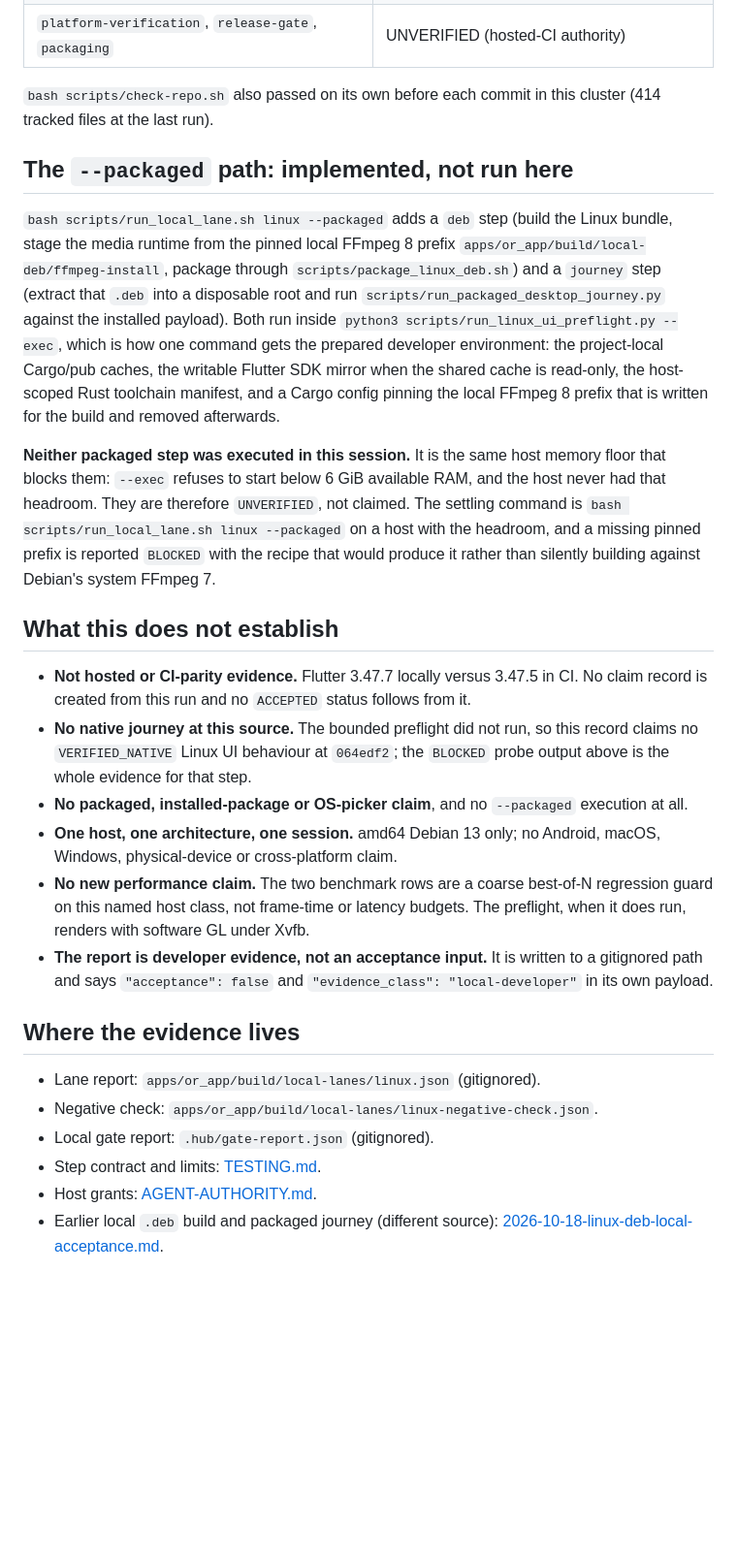
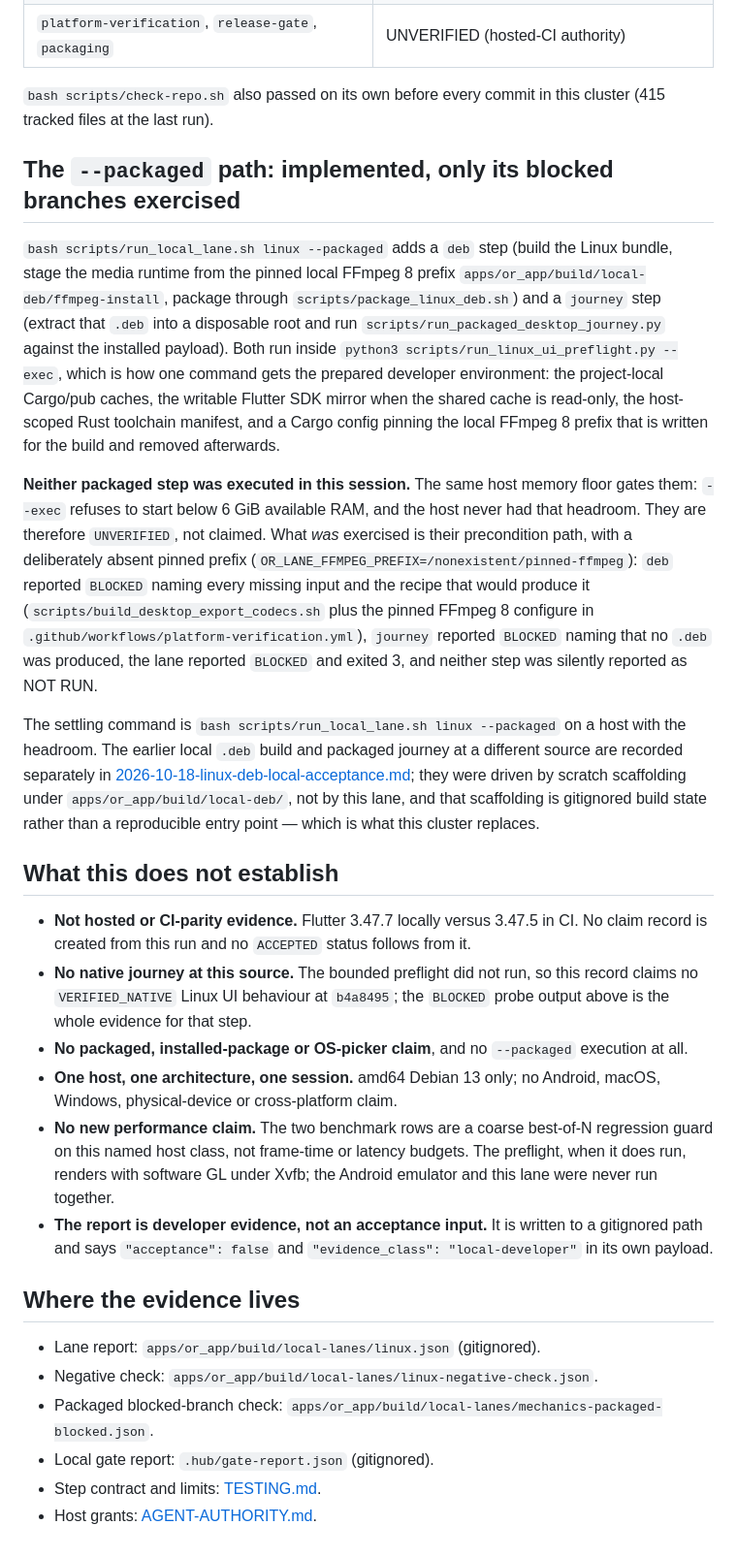
Before and after one commit to huou07/Opencut-Reinforced, a Markdown page: docs/evidence/2026-10-18-local-linux-lane.md, the part around one of its changes. Shown at 97% size. Rendered like a GitHub page; blank space fills up the shorter version.

```diff
--- a/docs/evidence/2026-10-18-local-linux-lane.md
+++ b/docs/evidence/2026-10-18-local-linux-lane.md
@@ -107,10 +128,10 @@ exact content back; the byte comparison is the evidence that it worked.
 | `or_render`, `or_audio`, `or_ai`, `or_whisper_provider` | UNVERIFIED (not selected by this bounded local gate) |
 | `platform-verification`, `release-gate`, `packaging` | UNVERIFIED (hosted-CI authority) |
 
-`bash scripts/check-repo.sh` also passed on its own before each commit in this
-cluster (414 tracked files at the last run).
+`bash scripts/check-repo.sh` also passed on its own before every commit in this
+cluster (415 tracked files at the last run).
 
-## The `--packaged` path: implemented, not run here
+## The `--packaged` path: implemented, only its blocked branches exercised
 
 `bash scripts/run_local_lane.sh linux --packaged` adds a `deb` step (build the
 Linux bundle, stage the media runtime from the pinned local FFmpeg 8 prefix
@@ -124,13 +145,24 @@ writable Flutter SDK mirror when the shared cache is read-only, the host-scoped
 Rust toolchain manifest, and a Cargo config pinning the local FFmpeg 8 prefix
 that is written for the build and removed afterwards.
 
-**Neither packaged step was executed in this session.** It is the same host
-memory floor that blocks them: `--exec` refuses to start below 6 GiB available
-RAM, and the host never had that headroom. They are therefore `UNVERIFIED`, not
-claimed. The settling command is
-`bash scripts/run_local_lane.sh linux --packaged` on a host with the headroom,
-and a missing pinned prefix is reported `BLOCKED` with the recipe that would
-produce it rather than silently building against Debian's system FFmpeg 7.
+**Neither packaged step was executed in this session.** The same host memory
+floor gates them: `--exec` refuses to start below 6 GiB available RAM, and the
+host never had that headroom. They are therefore `UNVERIFIED`, not claimed. What
+*was* exercised is their precondition path, with a deliberately absent pinned
+prefix (`OR_LANE_FFMPEG_PREFIX=/nonexistent/pinned-ffmpeg`): `deb` reported
+`BLOCKED` naming every missing input and the recipe that would produce it
+(`scripts/build_desktop_export_codecs.sh` plus the pinned FFmpeg 8 configure in
+`.github/workflows/platform-verification.yml`), `journey` reported `BLOCKED`
+naming that no `.deb` was produced, the lane reported `BLOCKED` and exited 3, and
+neither step was silently reported as NOT RUN.
+
+The settling command is `bash scripts/run_local_lane.sh linux --packaged` on a
+host with the headroom. The earlier local `.deb` build and packaged journey at a
+different source are recorded separately in
+[2026-10-18-linux-deb-local-acceptance.md](2026-10-18-linux-deb-local-acceptance.md);
+they were driven by scratch scaffolding under `apps/or_app/build/local-deb/`,
+not by this lane, and that scaffolding is gitignored build state rather than a
+reproducible entry point — which is what this cluster replaces.
 
 ## What this does not establish
 
@@ -138,25 +170,26 @@ produce it rather than silently building against Debian's system FFmpeg 7.
   CI. No claim record is created from this run and no `ACCEPTED` status follows
   from it.
 - **No native journey at this source.** The bounded preflight did not run, so
-  this record claims no `VERIFIED_NATIVE` Linux UI behaviour at `064edf2`; the
+  this record claims no `VERIFIED_NATIVE` Linux UI behaviour at `b4a8495`; the
   `BLOCKED` probe output above is the whole evidence for that step.
 - **No packaged, installed-package or OS-picker claim**, and no `--packaged`
   execution at all.
-- **One host, one architecture, one session.** amd64 Debian 13 only; no
-  Android, macOS, Windows, physical-device or cross-platform claim.
+- **One host, one architecture, one session.** amd64 Debian 13 only; no Android,
+  macOS, Windows, physical-device or cross-platform claim.
 - **No new performance claim.** The two benchmark rows are a coarse best-of-N
   regression guard on this named host class, not frame-time or latency budgets.
-  The preflight, when it does run, renders with software GL under Xvfb.
-- **The report is developer evidence, not an acceptance input.** It is written
-  to a gitignored path and says `"acceptance": false` and
+  The preflight, when it does run, renders with software GL under Xvfb; the
+  Android emulator and this lane were never run together.
+- **The report is developer evidence, not an acceptance input.** It is written to
+  a gitignored path and says `"acceptance": false` and
   `"evidence_class": "local-developer"` in its own payload.
 
 ## Where the evidence lives
 
 - Lane report: `apps/or_app/build/local-lanes/linux.json` (gitignored).
 - Negative check: `apps/or_app/build/local-lanes/linux-negative-check.json`.
+- Packaged blocked-branch check:
+  `apps/or_app/build/local-lanes/mechanics-packaged-blocked.json`.
 - Local gate report: `.hub/gate-report.json` (gitignored).
 - Step contract and limits: [TESTING.md](../TESTING.md#one-local-lane-entry-point).
 - Host grants: [AGENT-AUTHORITY.md](../AGENT-AUTHORITY.md).
-- Earlier local `.deb` build and packaged journey (different source):
-  [2026-10-18-linux-deb-local-acceptance.md](2026-10-18-linux-deb-local-acceptance.md).
```
Also changed, not shown: other parts of docs/evidence/2026-10-18-local-linux-lane.md (+43 -22 lines), docs/PRODUCT_ROADMAP.md (+1 -1 lines).
